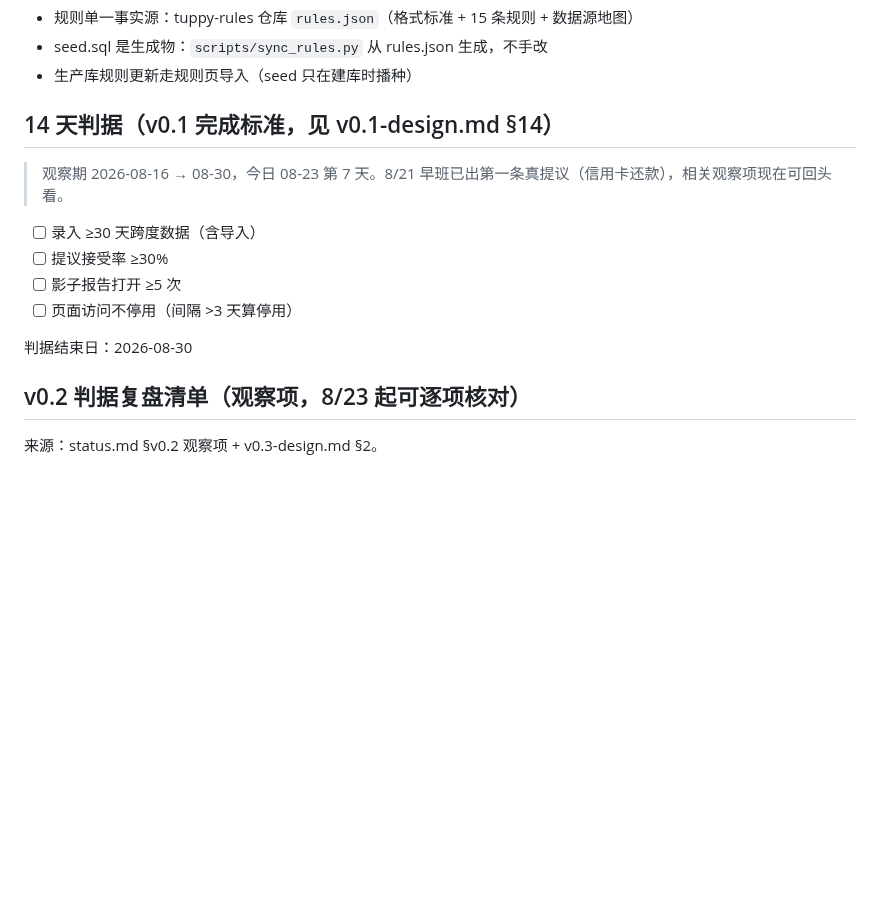
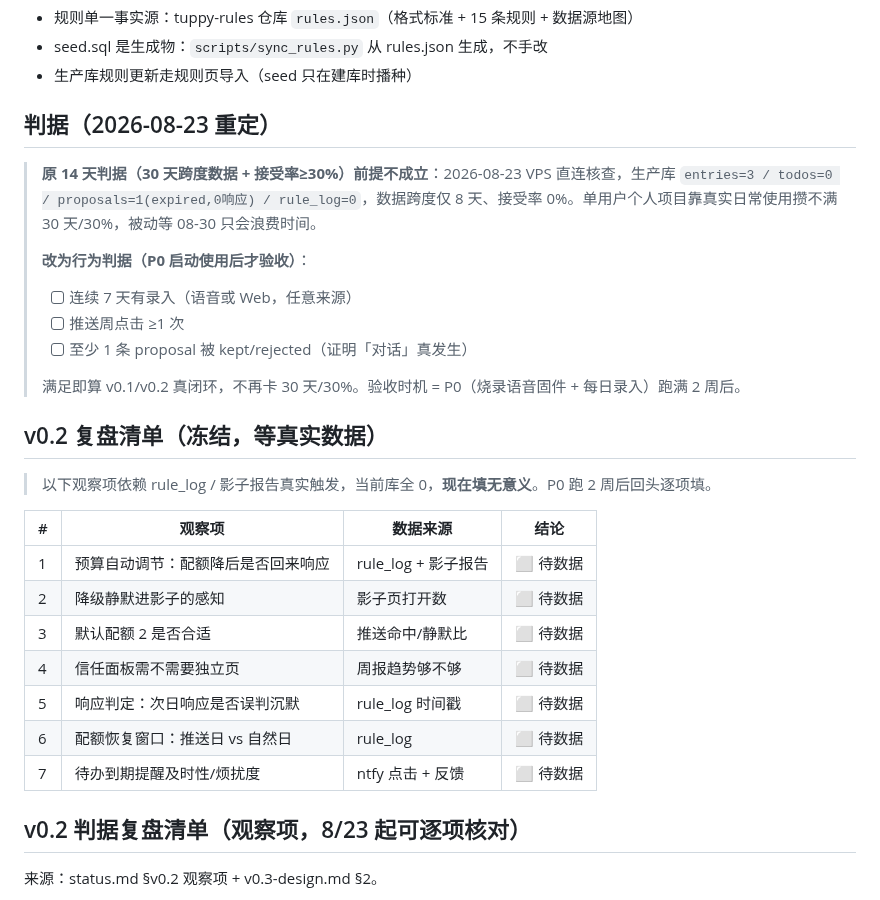
Before and after one commit to tojoevan/tuppy, a Markdown page: docs/status.md, the part around one of its changes. Drawn GitHub-style; blank space fills up the shorter version.

```diff
--- a/docs/status.md
+++ b/docs/status.md
@@ -64,16 +72,30 @@ MQTT 链路：Tuppy 班后 mosquitto_pub → 1883 → mosquitto → 1884(ws) →
 - seed.sql 是生成物：`scripts/sync_rules.py` 从 rules.json 生成，不手改
 - 生产库规则更新走规则页导入（seed 只在建库时播种）
 
-## 14 天判据（v0.1 完成标准，见 v0.1-design.md §14）
+## 判据（2026-08-23 重定）
 
-> 观察期 2026-08-16 → 08-30，今日 08-23 第 7 天。8/21 早班已出第一条真提议（信用卡还款），相关观察项现在可回头看。
+> **原 14 天判据（30 天跨度数据 + 接受率≥30%）前提不成立**：2026-08-23 VPS 直连核查，生产库 `entries=3 / todos=0 / proposals=1(expired,0响应) / rule_log=0`，数据跨度仅 8 天、接受率 0%。单用户个人项目靠真实日常使用攒不满 30 天/30%，被动等 08-30 只会浪费时间。
+>
+> **改为行为判据（P0 启动使用后才验收）**：
+> - [ ] 连续 7 天有录入（语音或 Web，任意来源）
+> - [ ] 推送周点击 ≥1 次
+> - [ ] 至少 1 条 proposal 被 kept/rejected（证明「对话」真发生）
+>
+> 满足即算 v0.1/v0.2 真闭环，不再卡 30 天/30%。验收时机 = P0（烧录语音固件 + 每日录入）跑满 2 周后。
 
-- [ ] 录入 ≥30 天跨度数据（含导入）
-- [ ] 提议接受率 ≥30%
-- [ ] 影子报告打开 ≥5 次
-- [ ] 页面访问不停用（间隔 >3 天算停用）
+## v0.2 复盘清单（冻结，等真实数据）
 
-判据结束日：2026-08-30
+> 以下观察项依赖 rule_log / 影子报告真实触发，当前库全 0，**现在填无意义**。P0 跑 2 周后回头逐项填。
+
+| # | 观察项 | 数据来源 | 结论 |
+|---|---|---|---|
+| 1 | 预算自动调节：配额降后是否回来响应 | rule_log + 影子报告 | ⬜ 待数据 |
+| 2 | 降级静默进影子的感知 | 影子页打开数 | ⬜ 待数据 |
+| 3 | 默认配额 2 是否合适 | 推送命中/静默比 | ⬜ 待数据 |
+| 4 | 信任面板需不需要独立页 | 周报趋势够不够 | ⬜ 待数据 |
+| 5 | 响应判定：次日响应是否误判沉默 | rule_log 时间戳 | ⬜ 待数据 |
+| 6 | 配额恢复窗口：推送日 vs 自然日 | rule_log | ⬜ 待数据 |
+| 7 | 待办到期提醒及时性/烦扰度 | ntfy 点击 + 反馈 | ⬜ 待数据 |
 
 ## v0.2 判据复盘清单（观察项，8/23 起可逐项核对）
 
```
Also changed, not shown: other parts of docs/status.md (+35 -23 lines), docs/v0.3-design.md (+4 -3 lines), docs/v03-flash-checklist.md (added, +103 -0 lines).
